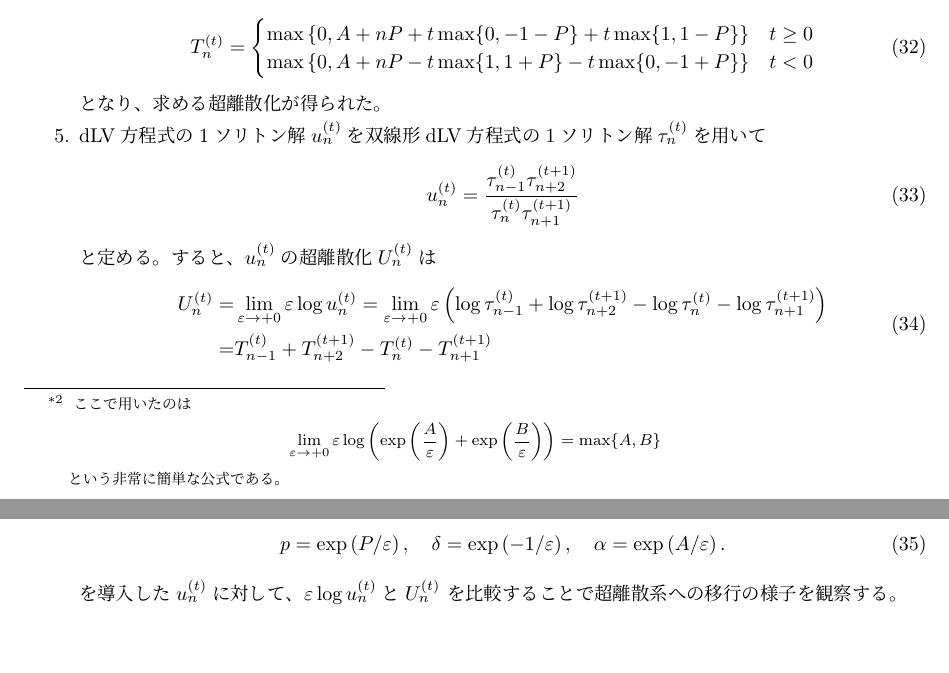
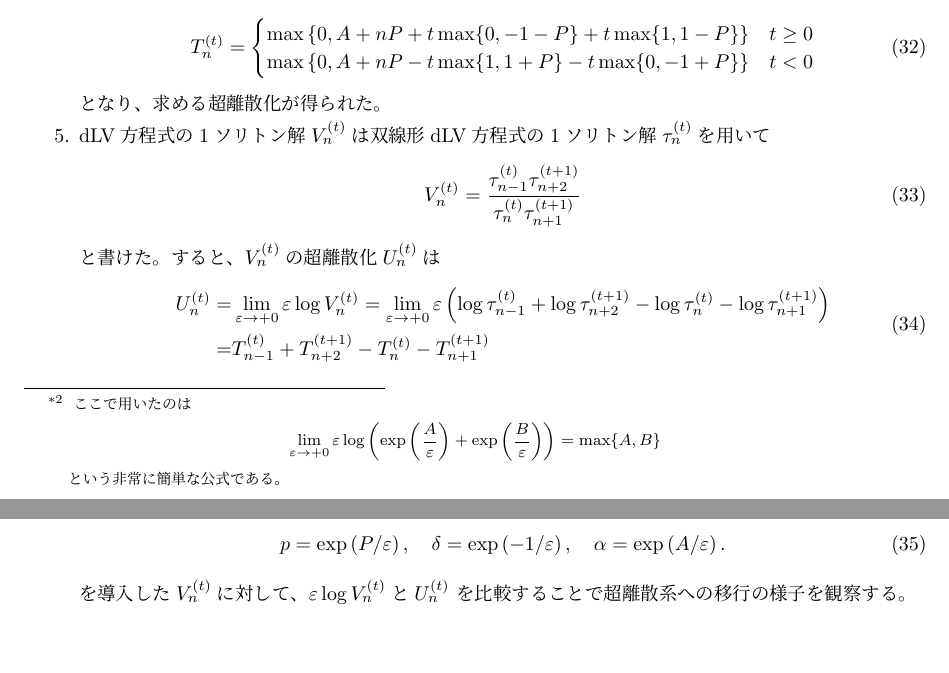
Before and after one commit to yonesuke/TIL, a LaTeX document (Notes/lv.tex): two parts of pages 4 and 5 of 5, joined at a grey line, cut so that both start at the same text. Compiled offline with pLaTeX and dvipdfmx.

Commit message:
fix some typos

```diff
--- a/Notes/lv.tex
+++ b/Notes/lv.tex
@@ -262,15 +262,15 @@ T_{n}^{(t)}=
 \end{align}
 となり、求める超離散化が得られた。
 \item
-dLV方程式の1ソリトン解$u_{n}^{(t)}$を双線形dLV方程式の1ソリトン解$\tau_{n}^{(t)}$を用いて
+dLV方程式の1ソリトン解$V_{n}^{(t)}$は双線形dLV方程式の1ソリトン解$\tau_{n}^{(t)}$を用いて
 \begin{align}
-u_{n}^{(t)}=\frac{\tau_{n-1}^{(t)}\tau_{n+2}^{(t+1)}}{\tau_{n}^{(t)}\tau_{n+1}^{(t+1)}}
+V_{n}^{(t)}=\frac{\tau_{n-1}^{(t)}\tau_{n+2}^{(t+1)}}{\tau_{n}^{(t)}\tau_{n+1}^{(t+1)}}
 \end{align}
-と定める。
-すると、$u_{n}^{(t)}$の超離散化$U_{n}^{(t)}$は
+と書けた。
+すると、$V_{n}^{(t)}$の超離散化$U_{n}^{(t)}$は
 \begin{align}
 \begin{split}
-U_{n}^{(t)}=&\lim_{\varepsilon\to+0}\varepsilon\log u_{n}^{(t)}
+U_{n}^{(t)}=&\lim_{\varepsilon\to+0}\varepsilon\log V_{n}^{(t)}
 =\lim_{\varepsilon\to+0}\varepsilon\left(\log\tau_{n-1}^{(t)}+\log\tau_{n+2}^{(t+1)}-\log\tau_{n}^{(t)}-\log\tau_{n+1}^{(t+1)}\right)\\
 =&T_{n-1}^{(t)}+T_{n+2}^{(t+1)}-T_{n}^{(t)}-T_{n+1}^{(t+1)}
 \end{split}
@@ -282,7 +282,7 @@ p=\exp\left(P/\varepsilon\right),\quad
 \delta=\exp\left(-1/\varepsilon\right),\quad
 \alpha=\exp\left(A/\varepsilon\right).
 \end{align}
-を導入した$u_{n}^{(t)}$に対して、$\varepsilon\log u_{n}^{(t)}$と$U_{n}^{(t)}$
+を導入した$V_{n}^{(t)}$に対して、$\varepsilon\log V_{n}^{(t)}$と$U_{n}^{(t)}$
 を比較することで超離散系への移行の様子を観察する。
 \end{enumerate}
 \end{document}
```
Also changed, not shown: Notes/lv.pdf, Notes/lv.tex (2 more changed lines).
